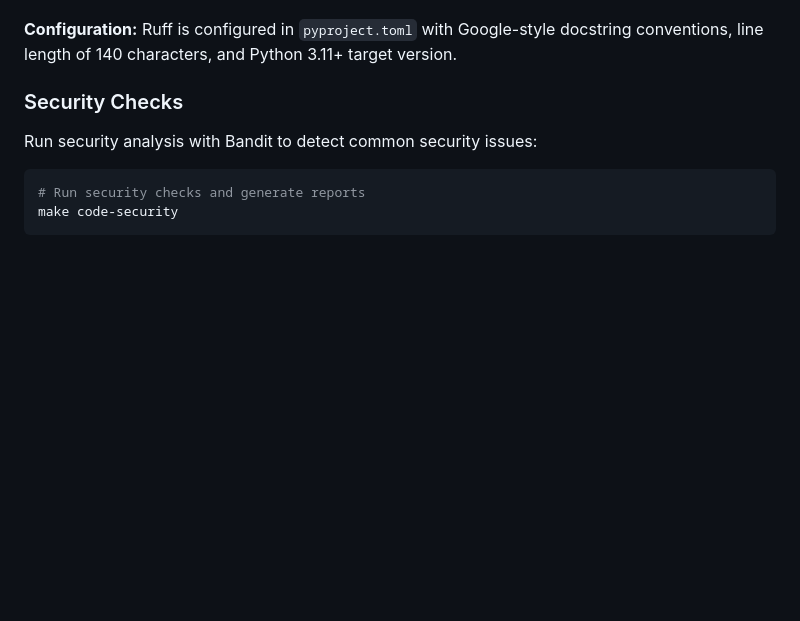
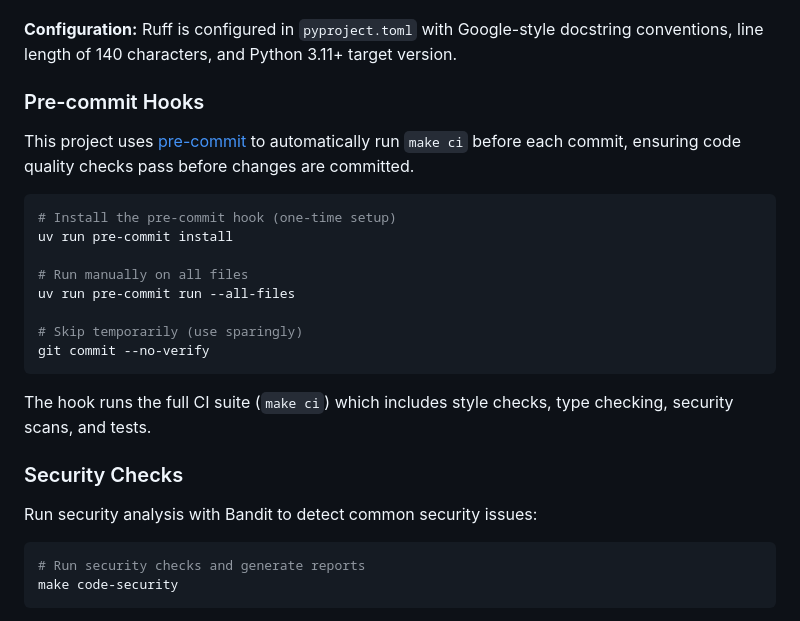
Before and after one commit to florianbuetow/x-rag, a Markdown page: README.md, the part around the change. Rendered like a GitHub page; blank space fills up the shorter version.

Commit message:
docs: add pre-commit hooks section to README

````diff
--- a/README.md
+++ b/README.md
@@ -124,6 +124,23 @@ make code-format
 - `make code-format` — Automatically fixes linting issues and formats all Python code according to the style guide
 
 **Configuration:** Ruff is configured in `pyproject.toml` with Google-style docstring conventions, line length of 140 characters, and Python 3.11+ target version.
+
+### Pre-commit Hooks
+
+This project uses [pre-commit](https://pre-commit.com/) to automatically run `make ci` before each commit, ensuring code quality checks pass before changes are committed.
+
+```bash
+# Install the pre-commit hook (one-time setup)
+uv run pre-commit install
+
+# Run manually on all files
+uv run pre-commit run --all-files
+
+# Skip temporarily (use sparingly)
+git commit --no-verify
+```
+
+The hook runs the full CI suite (`make ci`) which includes style checks, type checking, security scans, and tests.
 
 ### Security Checks
 
````
